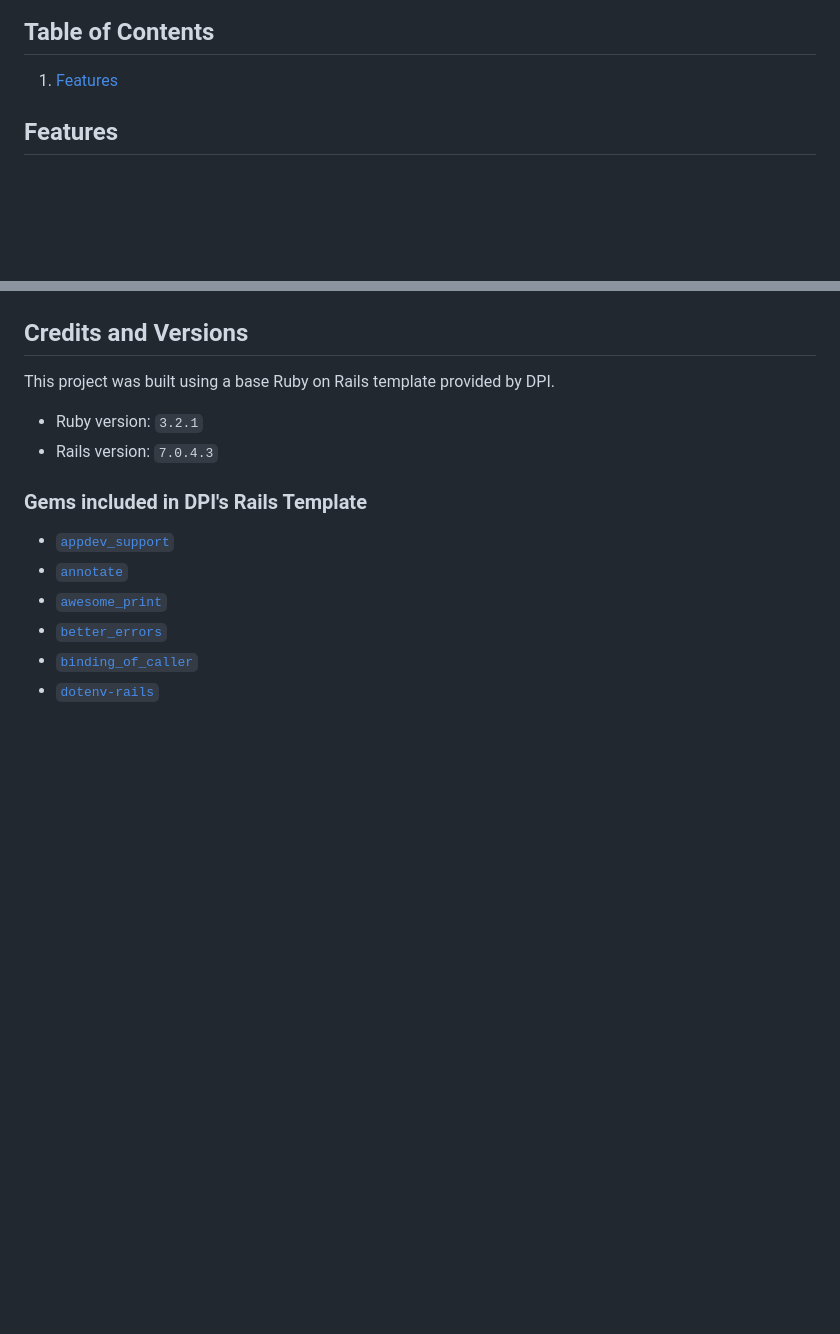
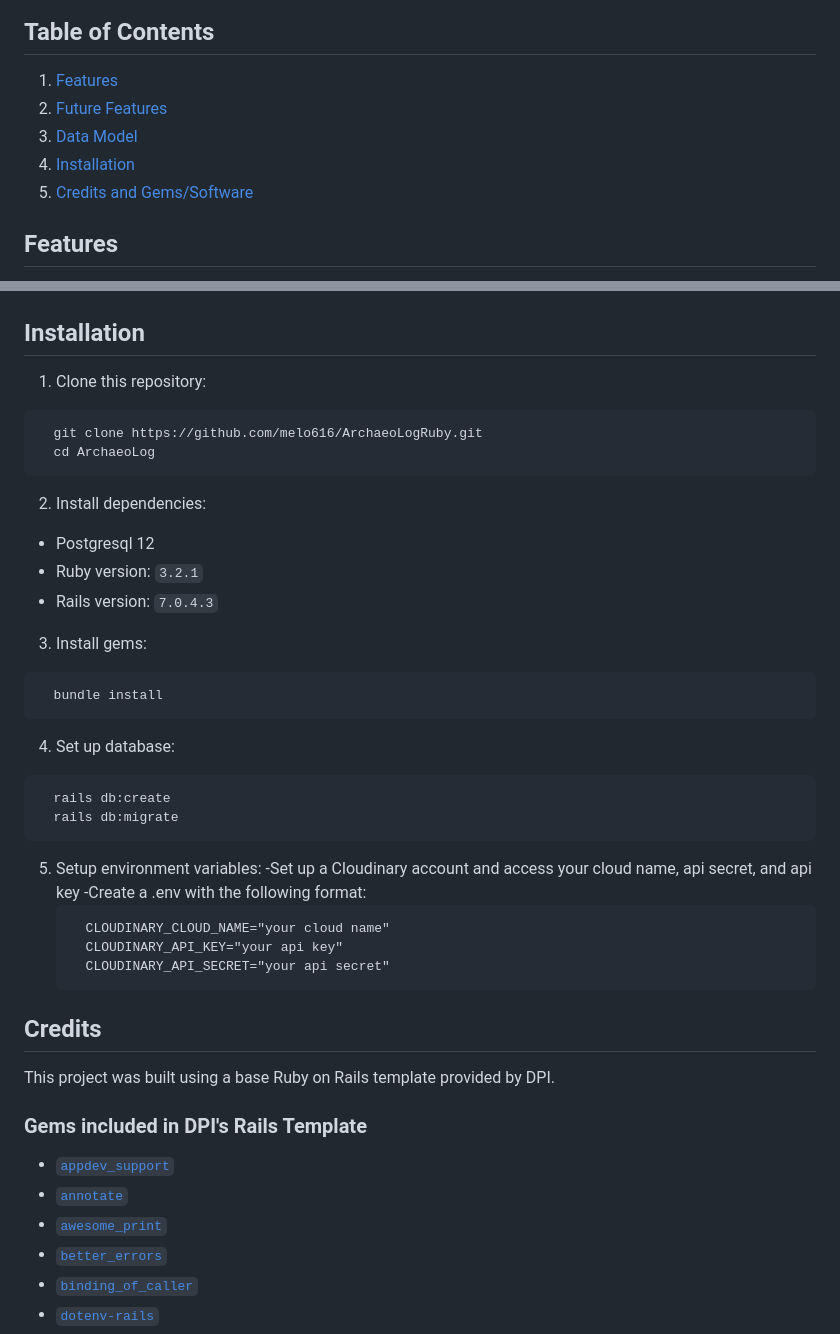
Before and after one commit to melo616/ArchaeoLogRuby, a Markdown page: README.md, 2 parts joined by grey strips. Rendered like a GitHub page; blank space fills up the shorter version.

````diff
--- a/README.md
+++ b/README.md
@@ -4,6 +4,10 @@
 
 ## Table of Contents
 1. [Features](##features)
+2. [Future Features](##future-features)
+3. [Data Model](##data-model)
+4. [Installation](##installation)
+5. [Credits and Gems/Software](##credits)
 
 ## Features
 
@@ -23,12 +27,37 @@
 
 ![ERD](erd.png)
 
-## Credits and Versions
+## Installation
+1. Clone this repository:
+```
+  git clone https://github.com/melo616/ArchaeoLogRuby.git
+  cd ArchaeoLog
+```
+2. Install dependencies:
+  - Postgresql 12
+  - Ruby version: `3.2.1`
+  - Rails version: `7.0.4.3`
+3. Install gems:
+```
+  bundle install
+```
+4. Set up database:
+```
+  rails db:create
+  rails db:migrate
+```
+5. Setup environment variables:
+   -Set up a Cloudinary account and access your cloud name, api secret, and api key
+   -Create a .env with the following format:
+   ```
+     CLOUDINARY_CLOUD_NAME="your cloud name"
+     CLOUDINARY_API_KEY="your api key"
+     CLOUDINARY_API_SECRET="your api secret"
+   ```
+
+## Credits
 
 This project was built using a base Ruby on Rails template provided by DPI.
-
-- Ruby version: `3.2.1`
-- Rails version: `7.0.4.3`
 
 ### Gems included in DPI's Rails Template
 
````
